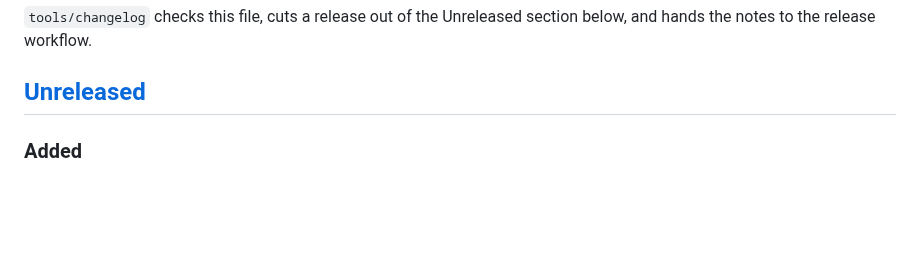
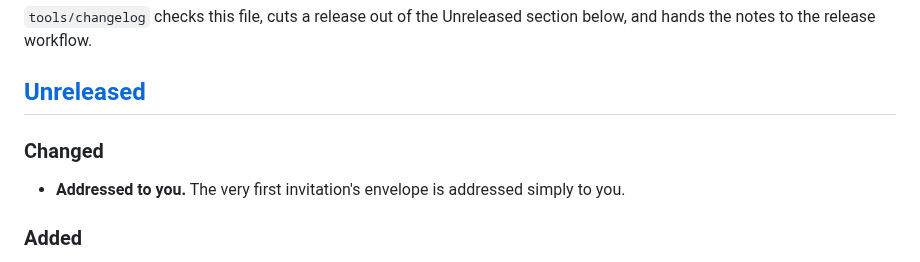
Before and after one commit to timvisee/jackpot-junction, a Markdown page: CHANGELOG.md, the part around the change. Drawn GitHub-style; blank space fills up the shorter version.

```diff
--- a/CHANGELOG.md
+++ b/CHANGELOG.md
@@ -10,6 +10,10 @@ same commit that makes it, see GAME.md 10.4. The format is
 below, and hands the notes to the release workflow.
 
 ## [Unreleased]
+
+### Changed
+
+- **Addressed to you.** The very first invitation's envelope is addressed simply to you.
 
 ### Added
 
```
Also changed, not shown: README.md (+1 -1 lines), STORY.md (+7 -7 lines), docs/opening-invitation.png, 4 other files.
